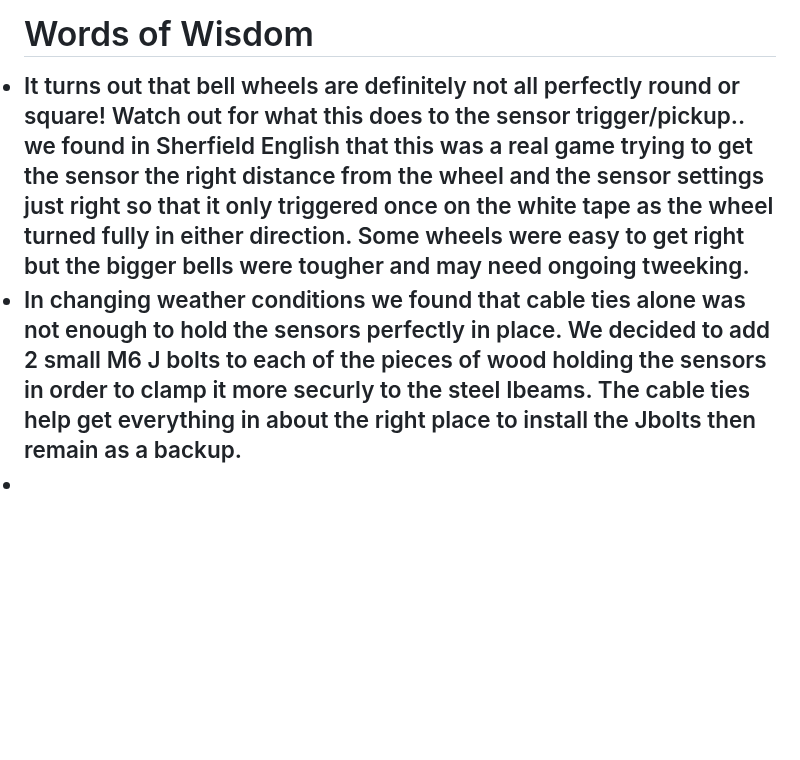
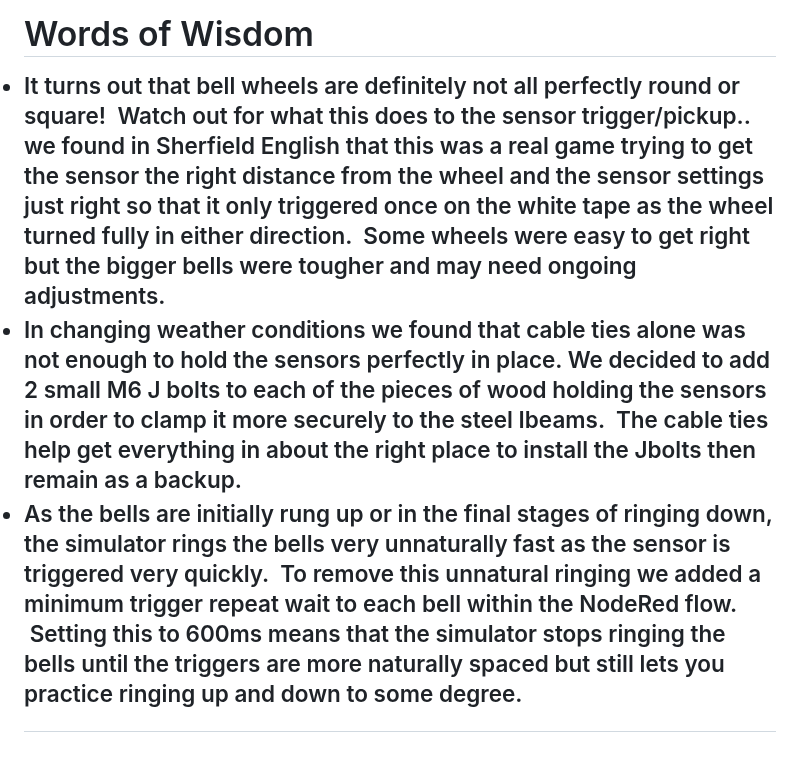
Before and after one commit to sunnybank101/BellTower, a Markdown page: README.md, the part around the change. GitHub-like rendering; blank space fills up the shorter version.

```diff
--- a/README.md
+++ b/README.md
@@ -83,7 +83,7 @@ The <a href="photos">Photo Library</a> shows how this system has been installed
 
 <h2>Words of Wisdom</h2>
 <list>
-  <li>It turns out that bell wheels are definitely not all perfectly round or square!  Watch out for what this does to the sensor trigger/pickup.. we found in Sherfield English that this was a real game trying to get the sensor the right distance from the wheel and the sensor settings just right so that it only triggered once on the white tape as the wheel turned fully in either direction.  Some wheels were easy to get right but the bigger bells were tougher and may need ongoing tweeking.
-  <li>In changing weather conditions we found that cable ties alone was not enough to hold the sensors perfectly in place. We decided to add 2 small M6 J bolts to each of the pieces of wood holding the sensors in order to clamp it more securly to the steel Ibeams.  The cable ties help get everything in about the right place to install the Jbolts then remain as a backup.
-  <li>
+  <li>It turns out that bell wheels are definitely not all perfectly round or square!  Watch out for what this does to the sensor trigger/pickup.. we found in Sherfield English that this was a real game trying to get the sensor the right distance from the wheel and the sensor settings just right so that it only triggered once on the white tape as the wheel turned fully in either direction.  Some wheels were easy to get right but the bigger bells were tougher and may need ongoing adjustments.
+  <li>In changing weather conditions we found that cable ties alone was not enough to hold the sensors perfectly in place. We decided to add 2 small M6 J bolts to each of the pieces of wood holding the sensors in order to clamp it more securely to the steel Ibeams.  The cable ties help get everything in about the right place to install the Jbolts then remain as a backup.
+  <li>As the bells are initially rung up or in the final stages of ringing down, the simulator rings the bells very unnaturally fast as the sensor is triggered very quickly.  To remove this unnatural ringing we added a minimum trigger repeat wait to each bell within the NodeRed flow.  Setting this to 600ms means that the simulator stops ringing the bells until the triggers are more naturally spaced but still lets you practice ringing up and down to some degree.
 </list>
```
